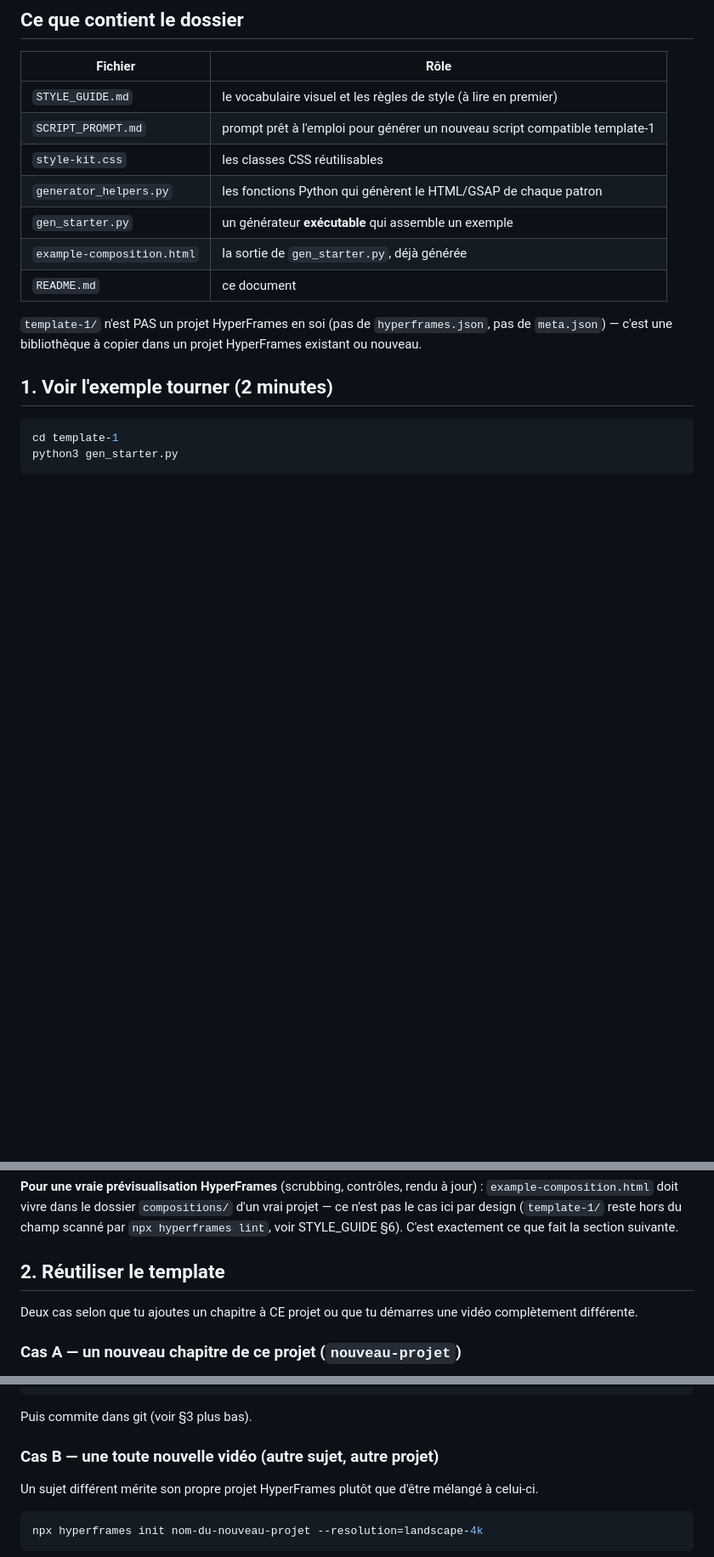
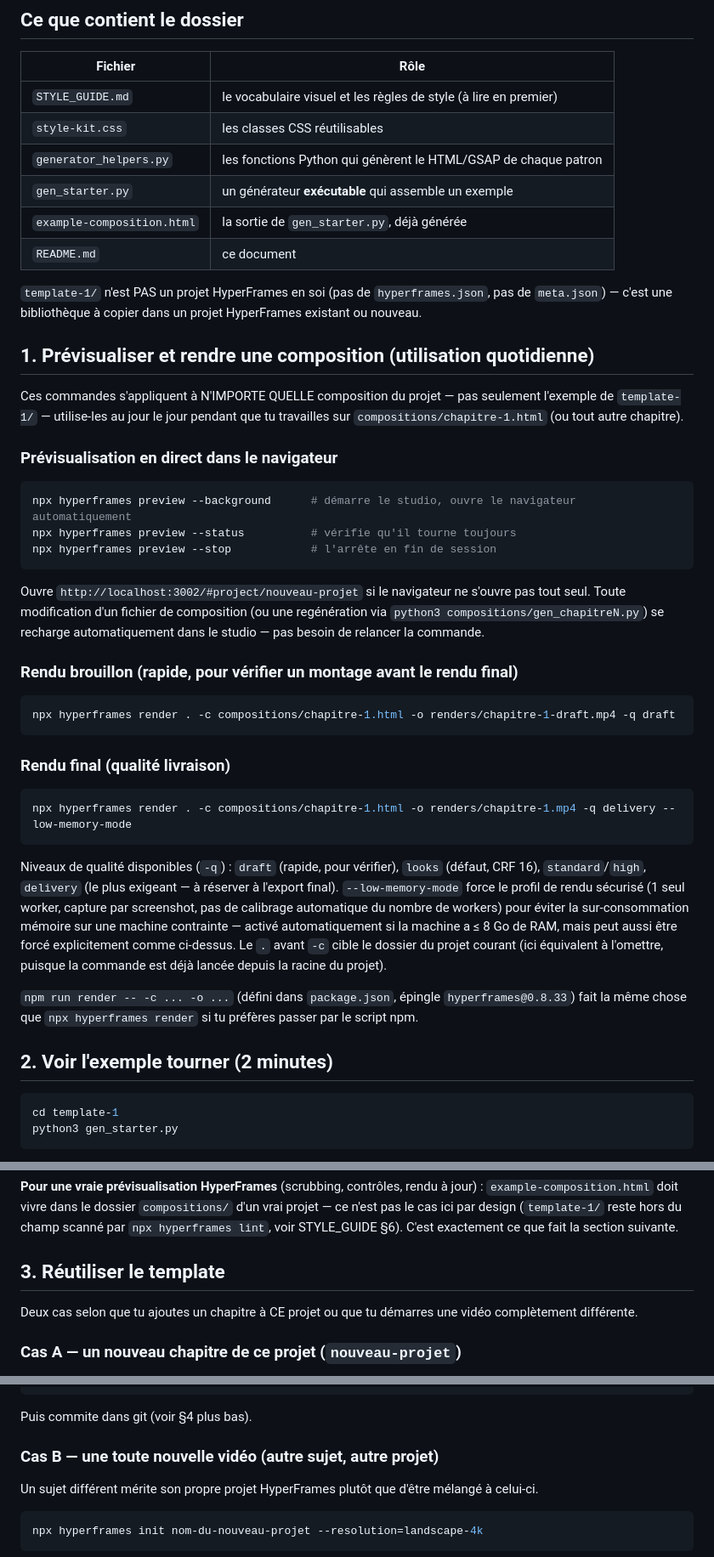
Before and after one commit to dassiorleando/hp-video-01, a Markdown page: template-1/README.md, 3 parts joined by grey strips. Shown at 85% size. Drawn GitHub-style; blank space fills up the shorter version.

Commit message:
Documenter les commandes de prévisualisation et de rendu dans template-1/README.md
Nouvelle section §1 "Prévisualiser et rendre une composition" : preview
--background/--status/--stop, rendu brouillon (-q draft), et rendu final
(-q delivery --low-memory-mode, la commande utilisée en ce moment sur
chapitre-1.html) avec l'explication des niveaux de qualité et de
--low-memory-mode tirée de `npx hyperframes render --help`. Sections
suivantes renumérotées en conséquence (2 à 5).

Co-Authored-By: Claude Sonnet 5 <noreply@anthropic.com>
Claude-Session: https://claude.ai/code/session_01Dw4Ho9bpjZfXJFdDCLuvsN

````diff
--- a/template-1/README.md
+++ b/template-1/README.md
@@ -11,7 +11,6 @@ README-ci ne répète pas cette partie.
 | Fichier | Rôle |
 |---|---|
 | `STYLE_GUIDE.md` | le vocabulaire visuel et les règles de style (à lire en premier) |
-| `SCRIPT_PROMPT.md` | prompt prêt à l'emploi pour générer un nouveau script compatible template-1 |
 | `style-kit.css` | les classes CSS réutilisables |
 | `generator_helpers.py` | les fonctions Python qui génèrent le HTML/GSAP de chaque patron |
 | `gen_starter.py` | un générateur **exécutable** qui assemble un exemple |
@@ -22,7 +21,53 @@ README-ci ne répète pas cette partie.
 pas de `meta.json`) — c'est une bibliothèque à copier dans un projet HyperFrames
 existant ou nouveau.
 
-## 1. Voir l'exemple tourner (2 minutes)
+## 1. Prévisualiser et rendre une composition (utilisation quotidienne)
+
+Ces commandes s'appliquent à N'IMPORTE QUELLE composition du projet — pas
+seulement l'exemple de `template-1/` — utilise-les au jour le jour pendant
+que tu travailles sur `compositions/chapitre-1.html` (ou tout autre
+chapitre).
+
+### Prévisualisation en direct dans le navigateur
+
+```bash
+npx hyperframes preview --background      # démarre le studio, ouvre le navigateur automatiquement
+npx hyperframes preview --status          # vérifie qu'il tourne toujours
+npx hyperframes preview --stop            # l'arrête en fin de session
+```
+
+Ouvre `http://localhost:3002/#project/nouveau-projet` si le navigateur ne
+s'ouvre pas tout seul. Toute modification d'un fichier de composition (ou
+une regénération via `python3 compositions/gen_chapitreN.py`) se recharge
+automatiquement dans le studio — pas besoin de relancer la commande.
+
+### Rendu brouillon (rapide, pour vérifier un montage avant le rendu final)
+
+```bash
+npx hyperframes render . -c compositions/chapitre-1.html -o renders/chapitre-1-draft.mp4 -q draft
+```
+
+### Rendu final (qualité livraison)
+
+```bash
+npx hyperframes render . -c compositions/chapitre-1.html -o renders/chapitre-1.mp4 -q delivery --low-memory-mode
+```
+
+Niveaux de qualité disponibles (`-q`) : `draft` (rapide, pour vérifier),
+`looks` (défaut, CRF 16), `standard`/`high`, `delivery` (le plus exigeant —
+à réserver à l'export final). `--low-memory-mode` force le profil de rendu
+sécurisé (1 seul worker, capture par screenshot, pas de calibrage
+automatique du nombre de workers) pour éviter la sur-consommation mémoire
+sur une machine contrainte — activé automatiquement si la machine a
+≤ 8 Go de RAM, mais peut aussi être forcé explicitement comme ci-dessus.
+Le `.` avant `-c` cible le dossier du projet courant (ici équivalent à
+l'omettre, puisque la commande est déjà lancée depuis la racine du projet).
+
+`npm run render -- -c ... -o ...` (défini dans `package.json`, épingle
+`hyperframes@0.8.33`) fait la même chose que `npx hyperframes render` si tu
+préfères passer par le script npm.
+
+## 2. Voir l'exemple tourner (2 minutes)
 
 ```bash
 cd template-1
@@ -51,7 +96,7 @@ rendu à jour) : `example-composition.html` doit vivre dans le dossier
 (`template-1/` reste hors du champ scanné par `npx hyperframes lint`, voir
 STYLE_GUIDE §6). C'est exactement ce que fait la section suivante.
 
-## 2. Réutiliser le template
+## 3. Réutiliser le template
 
 Deux cas selon que tu ajoutes un chapitre à CE projet ou que tu démarres une
 vidéo complètement différente.
@@ -111,7 +156,7 @@ npx hyperframes preview --stop            # à la fin de la review
 npm run render -- -c compositions/chapitre-2.html -o renders/chapitre-2.mp4
 ```
 
-Puis commite dans git (voir §3 plus bas).
+Puis commite dans git (voir §4 plus bas).
 
 ### Cas B — une toute nouvelle vidéo (autre sujet, autre projet)
 
````
Also changed, not shown: other parts of template-1/README.md (+4 -4 lines).
